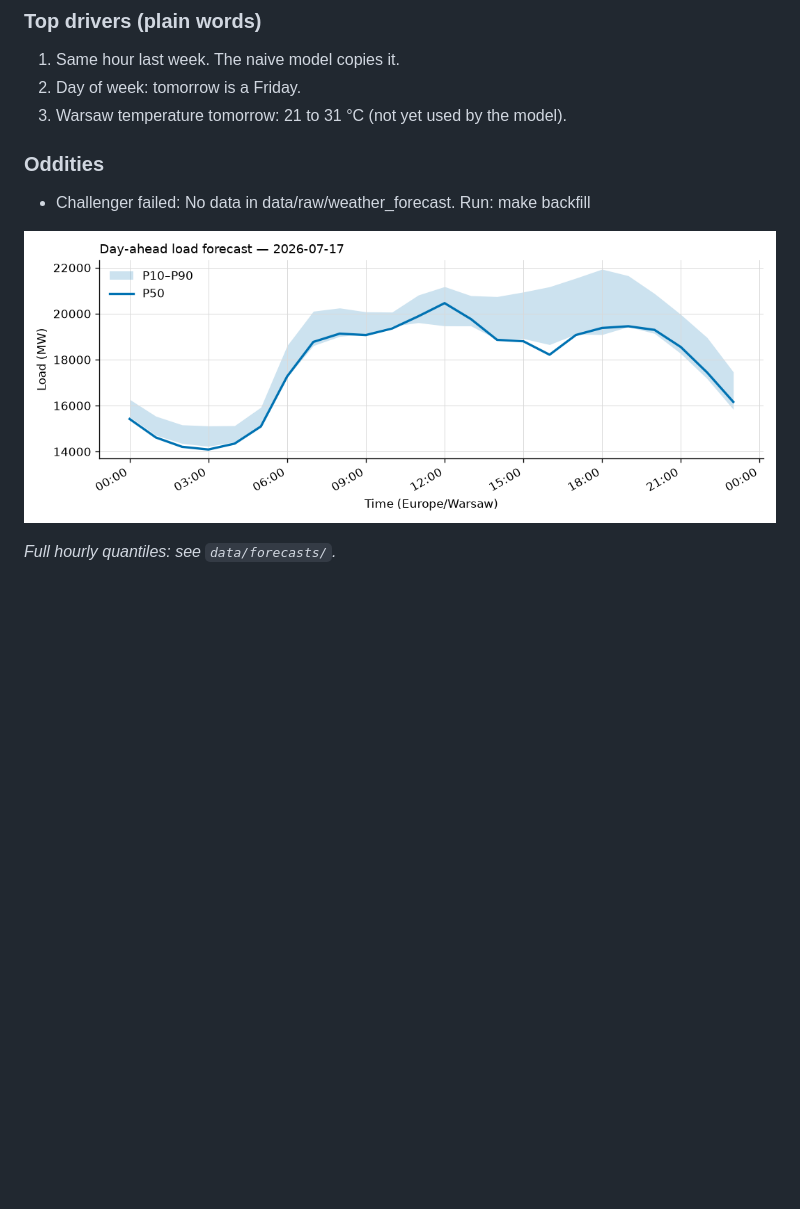
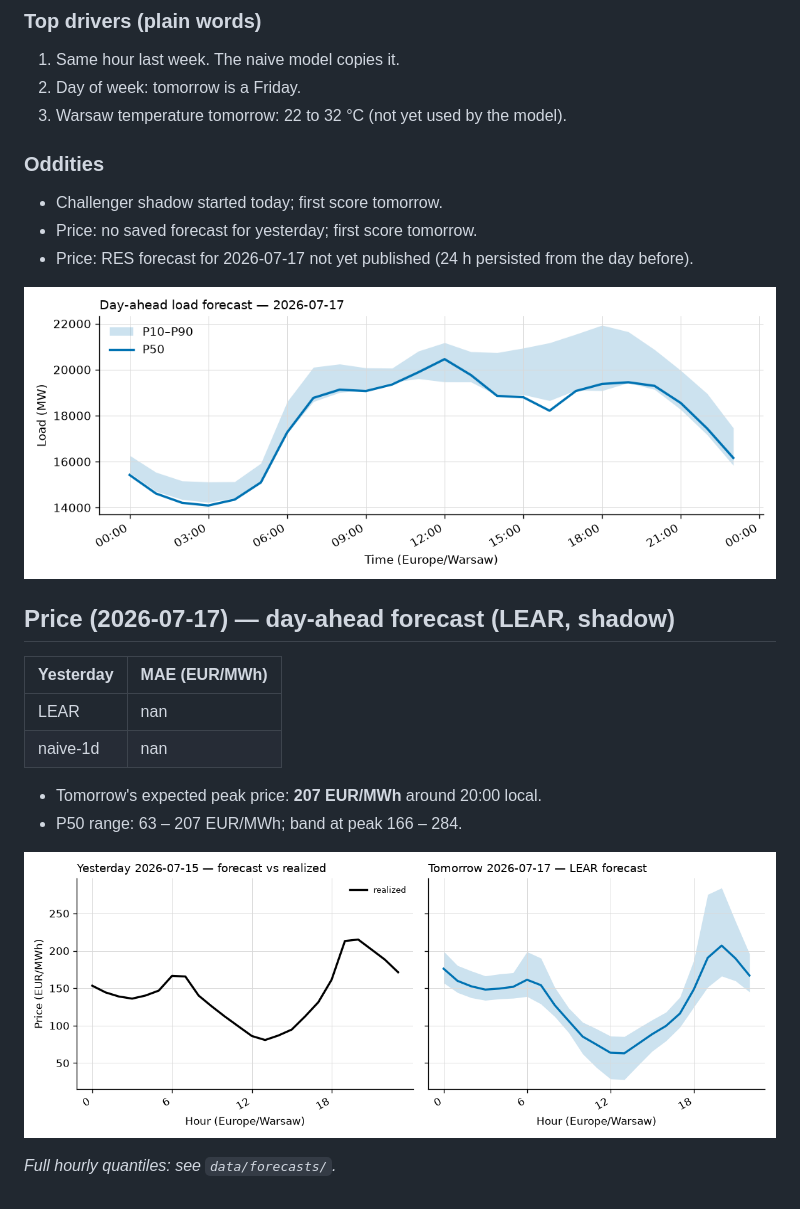
Before and after one commit to barteksarwa/pl-energy-forecast, a Markdown page: reports/daily/2026-07-16.md, the part around the change. Drawn GitHub-style; pictures changed too: reports/figures/daily/price_2026-07-17.png (added); blank space fills up the shorter version.

```diff
--- a/reports/daily/2026-07-16.md
+++ b/reports/daily/2026-07-16.md
@@ -20,12 +20,26 @@ Model: seasonal naive — **BASELINE**, not the final model. P50 copies the same
 
 1. Same hour last week. The naive model copies it.
 2. Day of week: tomorrow is a Friday.
-3. Warsaw temperature tomorrow: 21 to 31 °C (not yet used by the model).
+3. Warsaw temperature tomorrow: 22 to 32 °C (not yet used by the model).
 
 ### Oddities
 
-- Challenger failed: No data in data/raw/weather_forecast. Run: make backfill
+- Challenger shadow started today; first score tomorrow.
+- Price: no saved forecast for yesterday; first score tomorrow.
+- Price: RES forecast for 2026-07-17 not yet published (24 h persisted from the day before).
 
 ![Day-ahead forecast fan chart](../figures/daily/2026-07-17.png)
 
+## Price (2026-07-17) — day-ahead forecast (LEAR, shadow)
+
+| Yesterday | MAE (EUR/MWh) |
+|---|---|
+| LEAR | nan |
+| naive-1d | nan |
+
+- Tomorrow's expected peak price: **207 EUR/MWh** around 20:00 local.
+- P50 range: 63 – 207 EUR/MWh; band at peak 166 – 284.
+
+![Price: yesterday vs realized + tomorrow](../figures/daily/price_2026-07-17.png)
+
 _Full hourly quantiles: see `data/forecasts/`._
```
Also changed, not shown: 8 other files.
